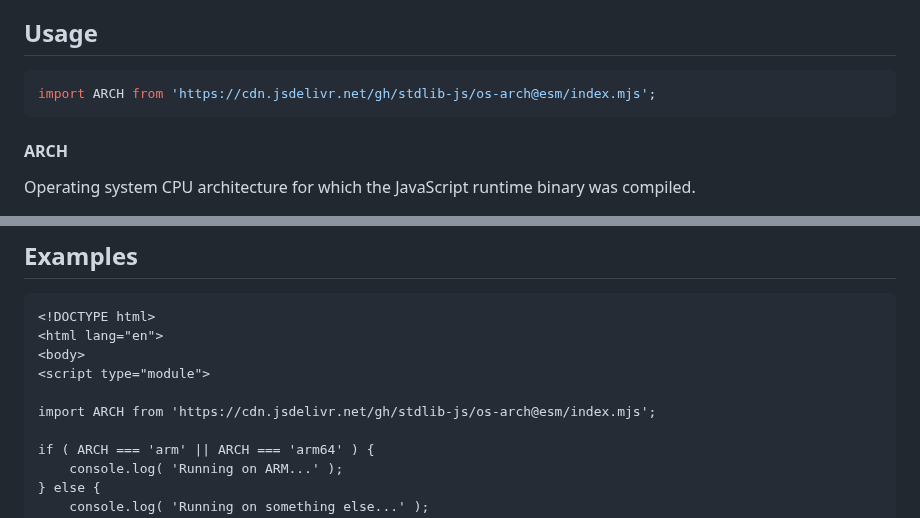
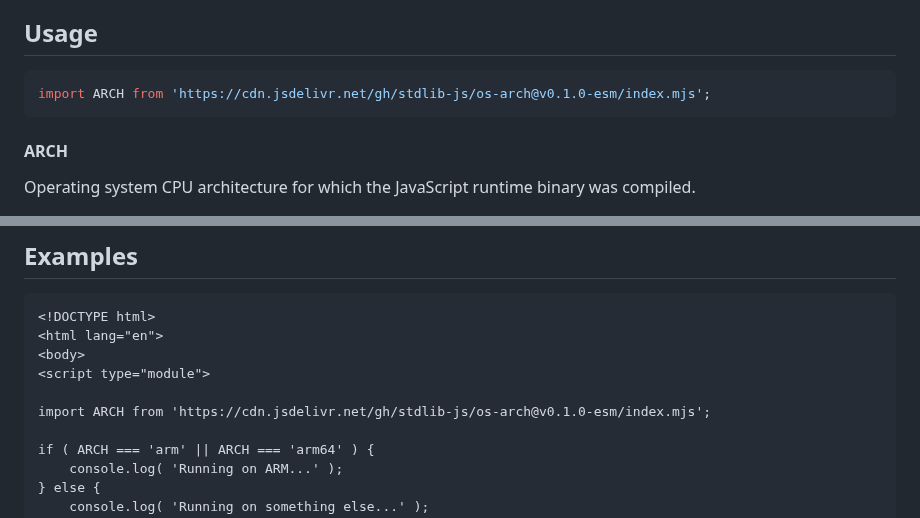
Before and after one commit to stdlib-js/os-arch, a Markdown page: README.md, 2 parts joined by grey strips. Rendered like a GitHub page.

Commit message:
Update README.md for ESM bundle v0.1.0

````diff
--- a/README.md
+++ b/README.md
@@ -42,7 +42,7 @@ limitations under the License.
 ## Usage
 
 ```javascript
-import ARCH from 'https://cdn.jsdelivr.net/gh/stdlib-js/os-arch@esm/index.mjs';
+import ARCH from 'https://cdn.jsdelivr.net/gh/stdlib-js/os-arch@v0.1.0-esm/index.mjs';
 ```
 
 #### ARCH
@@ -80,7 +80,7 @@ console.log( ARCH );
 <body>
 <script type="module">
 
-import ARCH from 'https://cdn.jsdelivr.net/gh/stdlib-js/os-arch@esm/index.mjs';
+import ARCH from 'https://cdn.jsdelivr.net/gh/stdlib-js/os-arch@v0.1.0-esm/index.mjs';
 
 if ( ARCH === 'arm' || ARCH === 'arm64' ) {
     console.log( 'Running on ARM...' );
````
